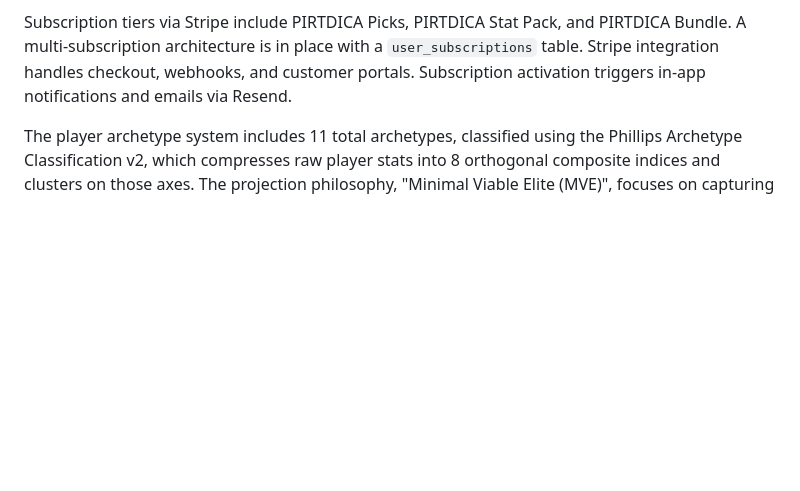
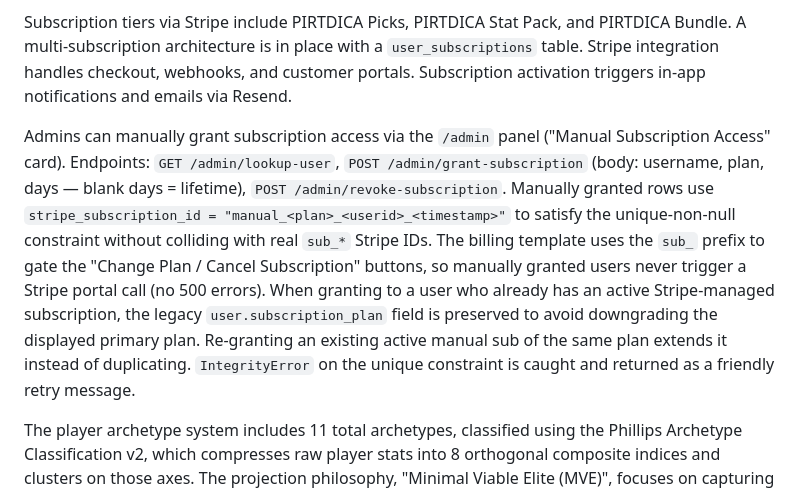
Before and after one commit to rakimr/PIRTDICA, a Markdown page: replit.md, the part around the change. Drawn GitHub-style; blank space fills up the shorter version.

Commit message:
Daily pipeline update (2026-04-28 03:42)

```diff
--- a/replit.md
+++ b/replit.md
@@ -21,6 +21,8 @@ Lineup optimization is achieved using PuLP for linear programming and a Monte Ca
 The web platform is built with FastAPI (Python) for the backend, SQLAlchemy for ORM, and Jinja2 templates with custom CSS for the frontend. The single-currency system (Coach Coin) supports a Play-to-Earn (P2E) model focused on Identity, Prestige, Access, and Analytics, strictly avoiding pay-to-win mechanics. Monetization relies on a small rake on H2H competitions, cosmetic sales, and Stripe subscriptions.
 
 Subscription tiers via Stripe include PIRTDICA Picks, PIRTDICA Stat Pack, and PIRTDICA Bundle. A multi-subscription architecture is in place with a `user_subscriptions` table. Stripe integration handles checkout, webhooks, and customer portals. Subscription activation triggers in-app notifications and emails via Resend.
+
+Admins can manually grant subscription access via the `/admin` panel ("Manual Subscription Access" card). Endpoints: `GET /admin/lookup-user`, `POST /admin/grant-subscription` (body: username, plan, days — blank days = lifetime), `POST /admin/revoke-subscription`. Manually granted rows use `stripe_subscription_id = "manual_<plan>_<userid>_<timestamp>"` to satisfy the unique-non-null constraint without colliding with real `sub_*` Stripe IDs. The billing template uses the `sub_` prefix to gate the "Change Plan / Cancel Subscription" buttons, so manually granted users never trigger a Stripe portal call (no 500 errors). When granting to a user who already has an active Stripe-managed subscription, the legacy `user.subscription_plan` field is preserved to avoid downgrading the displayed primary plan. Re-granting an existing active manual sub of the same plan extends it instead of duplicating. `IntegrityError` on the unique constraint is caught and returned as a friendly retry message.
 
 The player archetype system includes 11 total archetypes, classified using the Phillips Archetype Classification v2, which compresses raw player stats into 8 orthogonal composite indices and clusters on those axes. The projection philosophy, "Minimal Viable Elite (MVE)", focuses on capturing 85-90% of predictive signal with 30-40% of the complexity.
 
```
